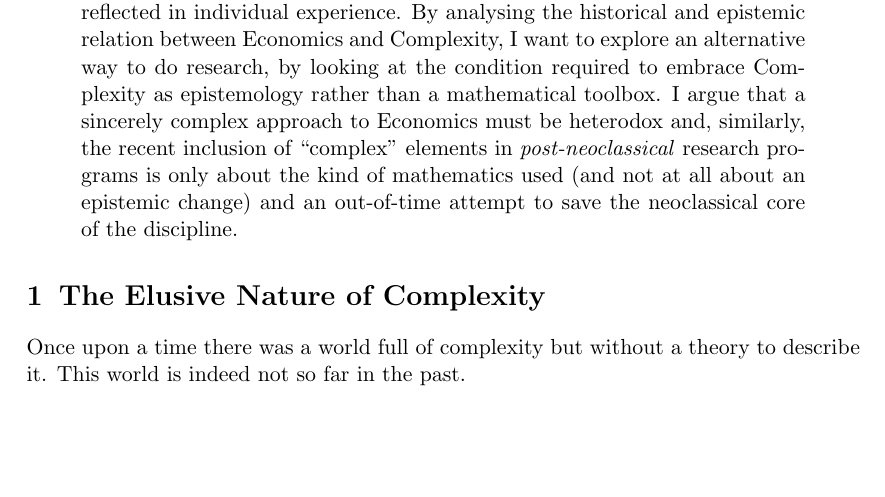
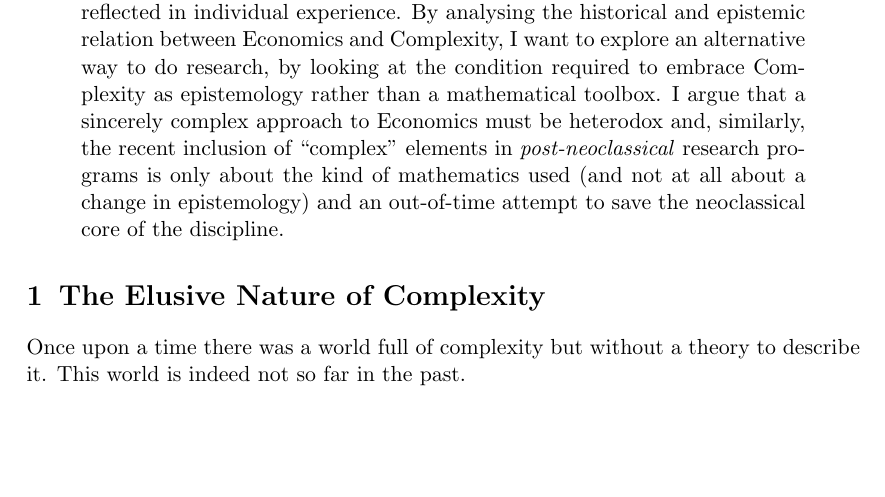
Before and after one commit to TnTo/complexity-economics, a LaTeX paper (complexity.tex): part of page 1 of 2, cut so that both start at the same text. Compiled offline with pdfLaTeX.

Commit message:
txs auto checkin

```diff
--- a/complexity.tex
+++ b/complexity.tex
@@ -22,7 +22,7 @@
 	\begin{abstract}
 This paper was born by the need of introspection, of understanding how I (wish to) do research. Even if we cannot use the experience of a single (early-stage) researcher to describe an entire discipline (a theme, the relation between a part and the whole, which recurs in the paper), many issues are reflected in individual experience.
 By analysing the historical and epistemic relation between Economics and Complexity, I want to explore an alternative way to do research, by looking at the condition required to embrace Complexity as epistemology rather than a mathematical toolbox.
-I argue that a sincerely complex approach to Economics must be heterodox and, similarly, the recent inclusion of "complex" elements in \textit{post-neoclassical} research programs is only about the kind of mathematics used (and not at all about an epistemic change) and an out-of-time attempt to save the neoclassical core of the discipline.
+I argue that a sincerely complex approach to Economics must be heterodox and, similarly, the recent inclusion of "complex" elements in \textit{post-neoclassical} research programs is only about the kind of mathematics used (and not at all about a change in epistemology) and an out-of-time attempt to save the neoclassical core of the discipline.
 	\end{abstract}
 
 	\section{The Elusive Nature of Complexity}
```
